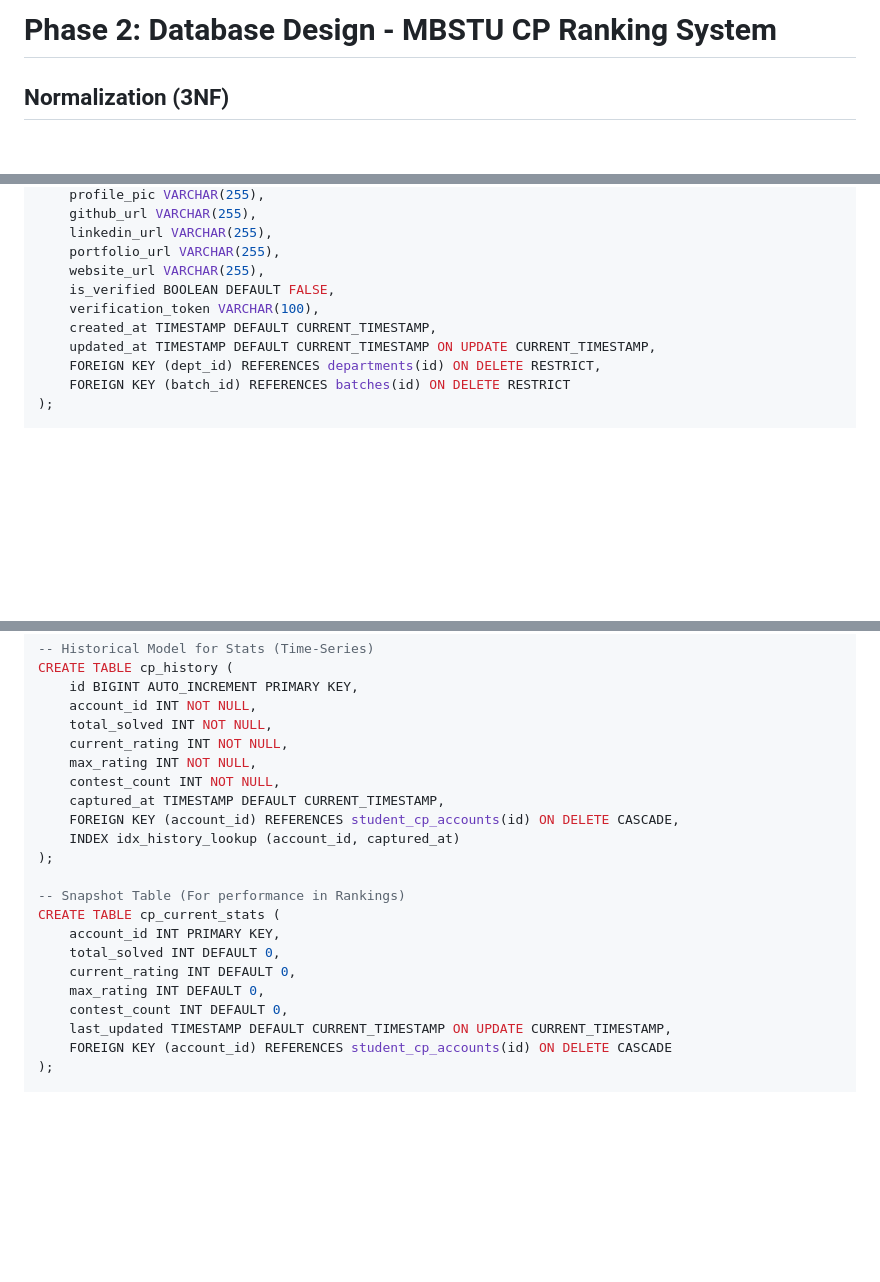
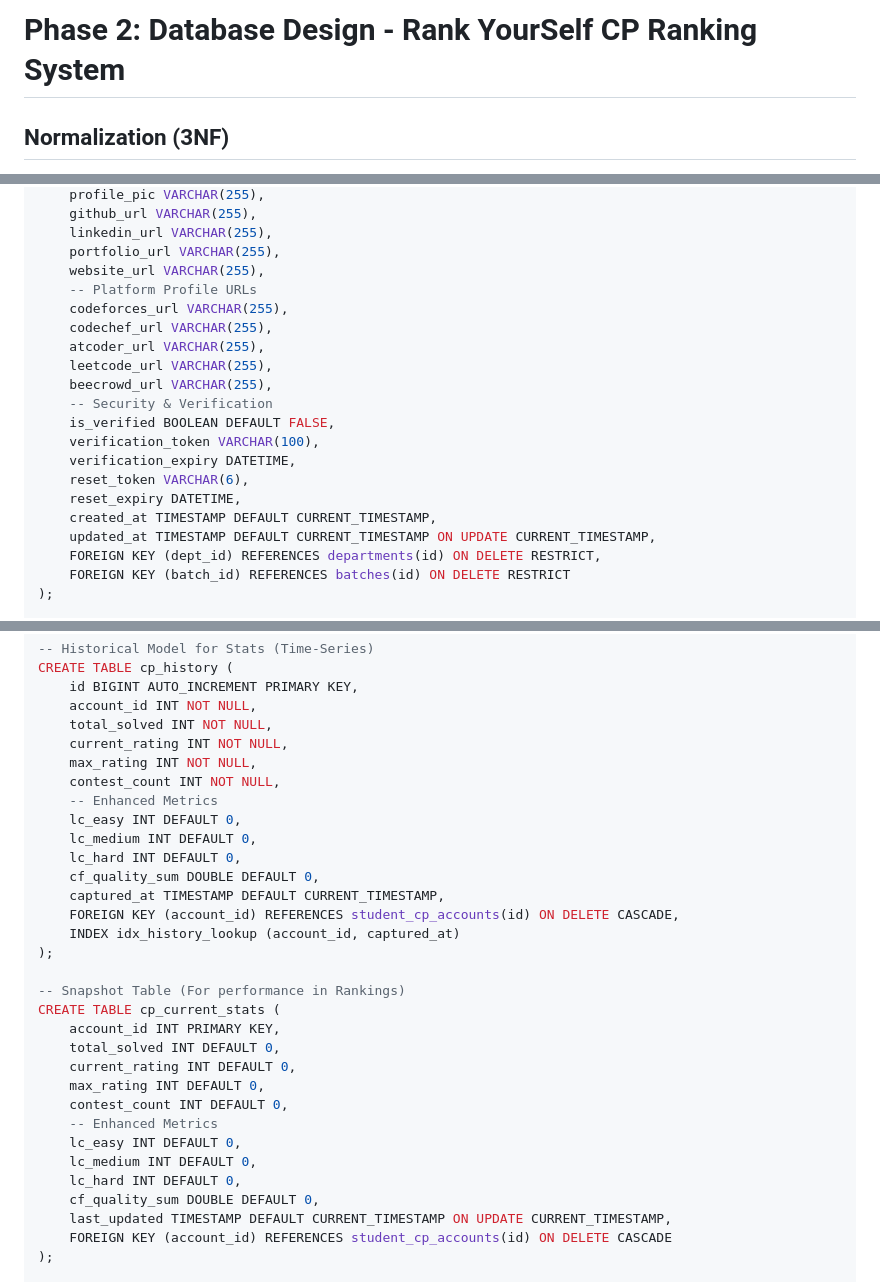
Before and after one commit to muhammad-taher/rankyourself, a Markdown page: database_design.md, 3 parts joined by grey strips. GitHub-like rendering; blank space fills up the shorter version.

Commit message:
Update database_design.md to reflect current schema with all recent enhancements.

```diff
--- a/database_design.md
+++ b/database_design.md
@@ -1,4 +1,4 @@
-# Phase 2: Database Design - MBSTU CP Ranking System
+# Phase 2: Database Design - Rank YourSelf CP Ranking System
 
 ## Normalization (3NF)
 - **1NF**: Atomic values.
@@ -35,8 +35,18 @@ CREATE TABLE students (
     linkedin_url VARCHAR(255),
     portfolio_url VARCHAR(255),
     website_url VARCHAR(255),
+    -- Platform Profile URLs
+    codeforces_url VARCHAR(255),
+    codechef_url VARCHAR(255),
+    atcoder_url VARCHAR(255),
+    leetcode_url VARCHAR(255),
+    beecrowd_url VARCHAR(255),
+    -- Security & Verification
     is_verified BOOLEAN DEFAULT FALSE,
     verification_token VARCHAR(100),
+    verification_expiry DATETIME,
+    reset_token VARCHAR(6),
+    reset_expiry DATETIME,
     created_at TIMESTAMP DEFAULT CURRENT_TIMESTAMP,
     updated_at TIMESTAMP DEFAULT CURRENT_TIMESTAMP ON UPDATE CURRENT_TIMESTAMP,
     FOREIGN KEY (dept_id) REFERENCES departments(id) ON DELETE RESTRICT,
@@ -70,6 +80,11 @@ CREATE TABLE cp_history (
     current_rating INT NOT NULL,
     max_rating INT NOT NULL,
     contest_count INT NOT NULL,
+    -- Enhanced Metrics
+    lc_easy INT DEFAULT 0,
+    lc_medium INT DEFAULT 0,
+    lc_hard INT DEFAULT 0,
+    cf_quality_sum DOUBLE DEFAULT 0,
     captured_at TIMESTAMP DEFAULT CURRENT_TIMESTAMP,
     FOREIGN KEY (account_id) REFERENCES student_cp_accounts(id) ON DELETE CASCADE,
     INDEX idx_history_lookup (account_id, captured_at)
@@ -82,6 +97,11 @@ CREATE TABLE cp_current_stats (
     current_rating INT DEFAULT 0,
     max_rating INT DEFAULT 0,
     contest_count INT DEFAULT 0,
+    -- Enhanced Metrics
+    lc_easy INT DEFAULT 0,
+    lc_medium INT DEFAULT 0,
+    lc_hard INT DEFAULT 0,
+    cf_quality_sum DOUBLE DEFAULT 0,
     last_updated TIMESTAMP DEFAULT CURRENT_TIMESTAMP ON UPDATE CURRENT_TIMESTAMP,
     FOREIGN KEY (account_id) REFERENCES student_cp_accounts(id) ON DELETE CASCADE
 );
```
